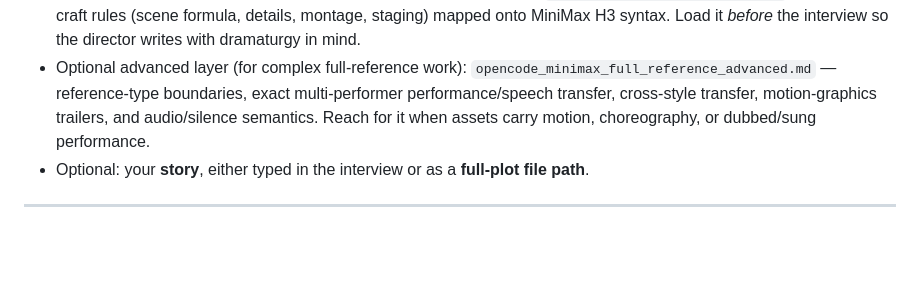
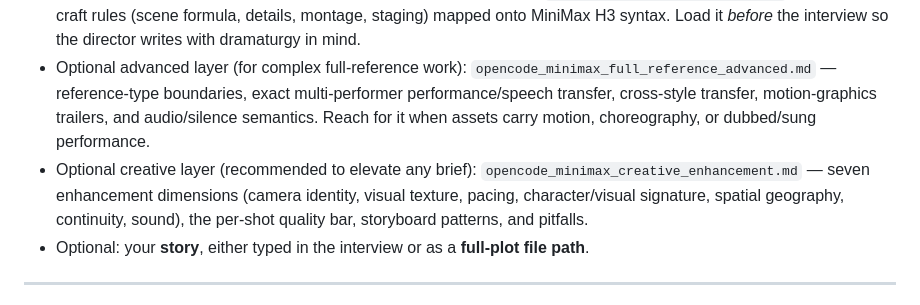
Before and after one commit to IesoNagata/opencode-minimax-prompt-director, a Markdown page: INSTRUCTIONS.md, the part around the change. GitHub-like rendering; blank space fills up the shorter version.

```diff
--- a/INSTRUCTIONS.md
+++ b/INSTRUCTIONS.md
@@ -23,6 +23,10 @@ in [`INSTRUCTIONS.md.pt-BR`](INSTRUCTIONS.md.pt-BR).
   multi-performer performance/speech transfer, cross-style transfer, motion-graphics
   trailers, and audio/silence semantics. Reach for it when assets carry motion,
   choreography, or dubbed/sung performance.
+- Optional creative layer (recommended to elevate any brief):
+  `opencode_minimax_creative_enhancement.md` — seven enhancement dimensions (camera
+  identity, visual texture, pacing, character/visual signature, spatial geography,
+  continuity, sound), the per-shot quality bar, storyboard patterns, and pitfalls.
 - Optional: your **story**, either typed in the interview or as a
   **full-plot file path**.
 
```
Also changed, not shown: README.md (+1 -0 lines), opencode_minimax_creative_enhancement.md (added, +261 -0 lines).
